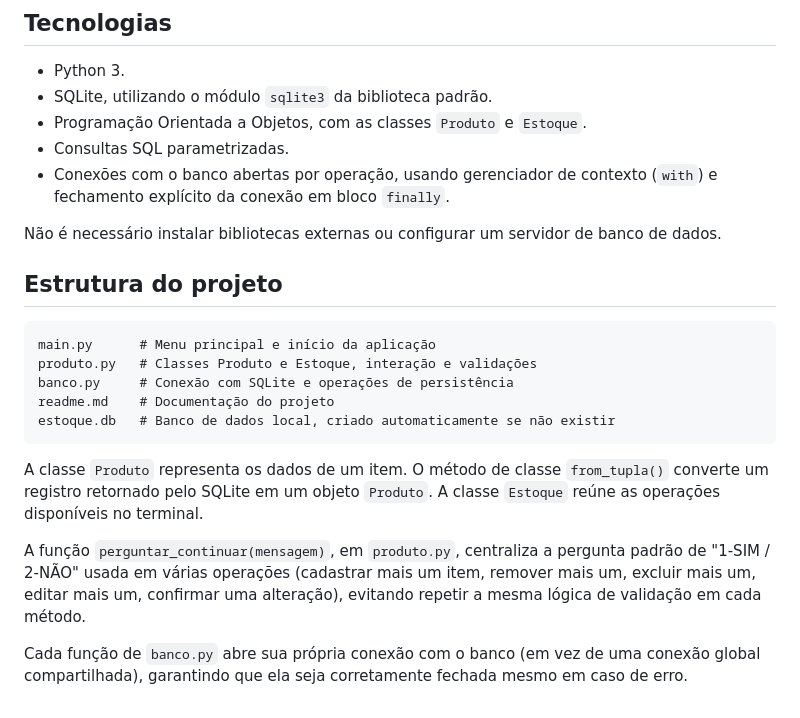
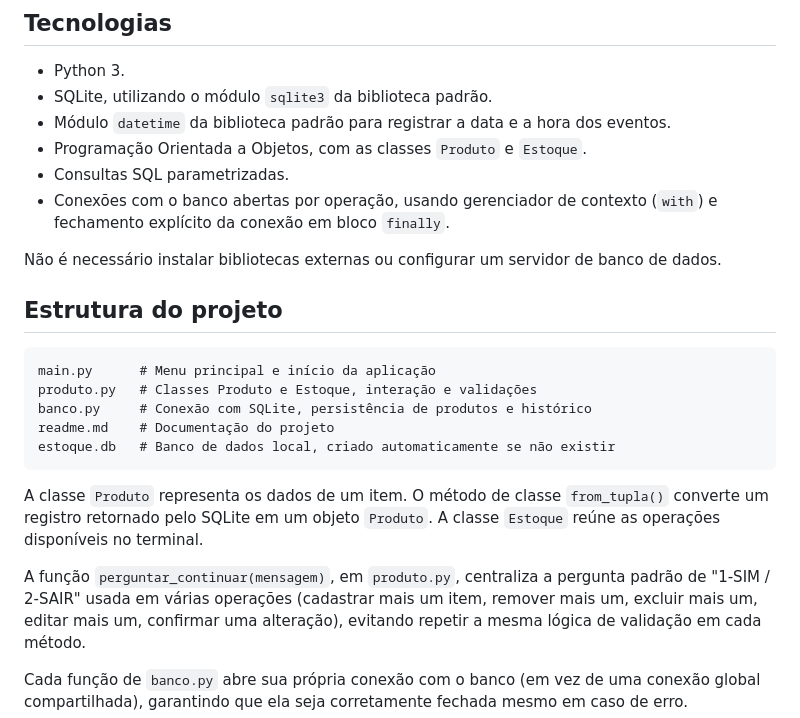
Before and after one commit to Diazin12/Meu-primeiro-projeto-em-PYTHON., a Markdown page: readme.md, the part around one of its changes. GitHub-like rendering.

````diff
--- a/readme.md
+++ b/readme.md
@@ -34,6 +37,7 @@ organização do código em módulos.
 
 - Python 3.
 - SQLite, utilizando o módulo `sqlite3` da biblioteca padrão.
+- Módulo `datetime` da biblioteca padrão para registrar a data e a hora dos eventos.
 - Programação Orientada a Objetos, com as classes `Produto` e `Estoque`.
 - Consultas SQL parametrizadas.
 - Conexões com o banco abertas por operação, usando gerenciador de contexto
@@ -46,7 +50,7 @@ Não é necessário instalar bibliotecas externas ou configurar um servidor de b
 ```text
 main.py      # Menu principal e início da aplicação
 produto.py   # Classes Produto e Estoque, interação e validações
-banco.py     # Conexão com SQLite e operações de persistência
+banco.py     # Conexão com SQLite, persistência de produtos e histórico
 readme.md    # Documentação do projeto
 estoque.db   # Banco de dados local, criado automaticamente se não existir
 ```
@@ -56,7 +60,7 @@ A classe `Produto` representa os dados de um item. O método de classe
 A classe `Estoque` reúne as operações disponíveis no terminal.
 
 A função `perguntar_continuar(mensagem)`, em `produto.py`, centraliza a
-pergunta padrão de "1-SIM / 2-NÃO" usada em várias operações (cadastrar mais
+pergunta padrão de "1-SIM / 2-SAIR" usada em várias operações (cadastrar mais
 um item, remover mais um, excluir mais um, editar mais um, confirmar uma
 alteração), evitando repetir a mesma lógica de validação em cada método.
 
````
Also changed, not shown: other parts of readme.md (+25 -1 lines).
